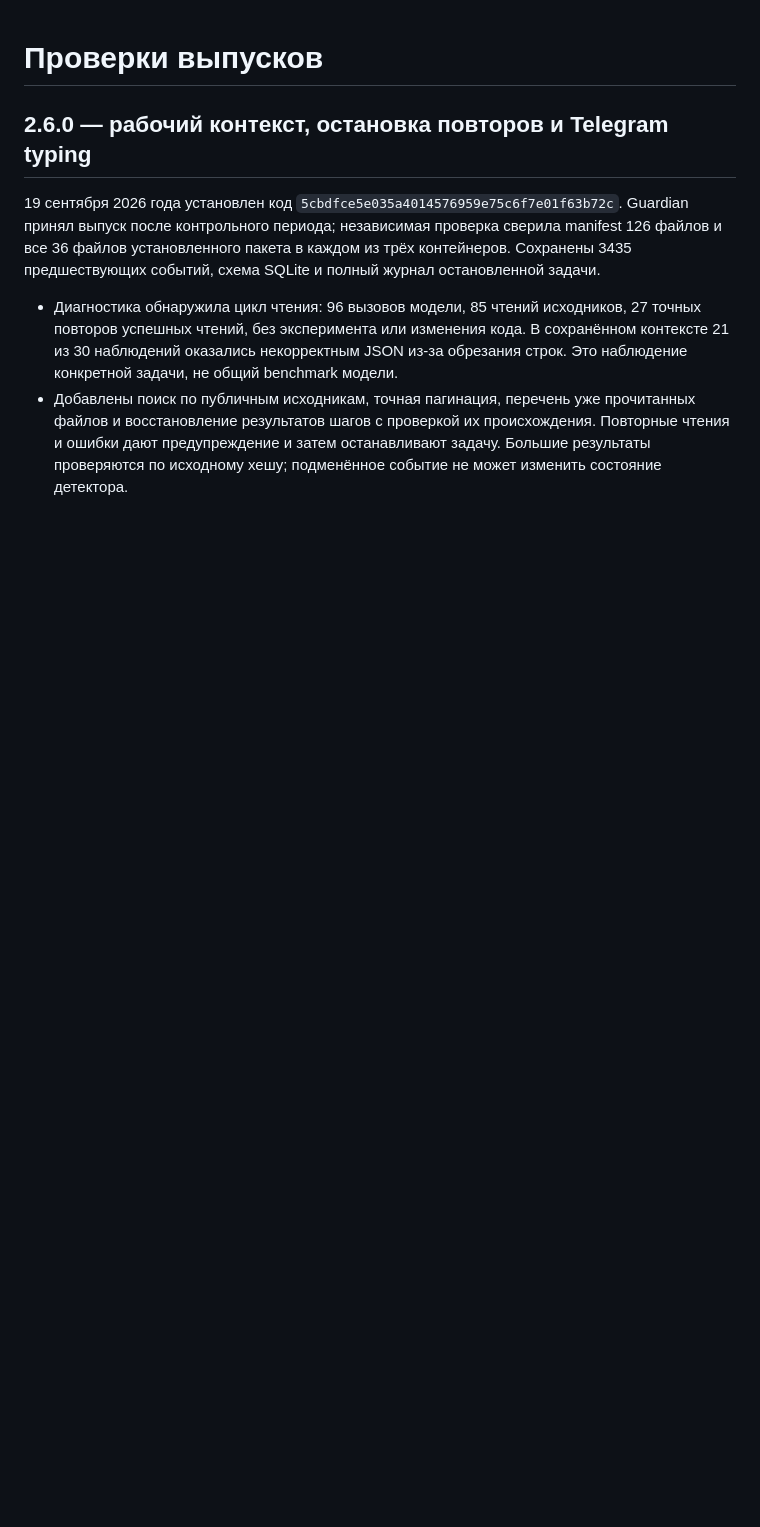
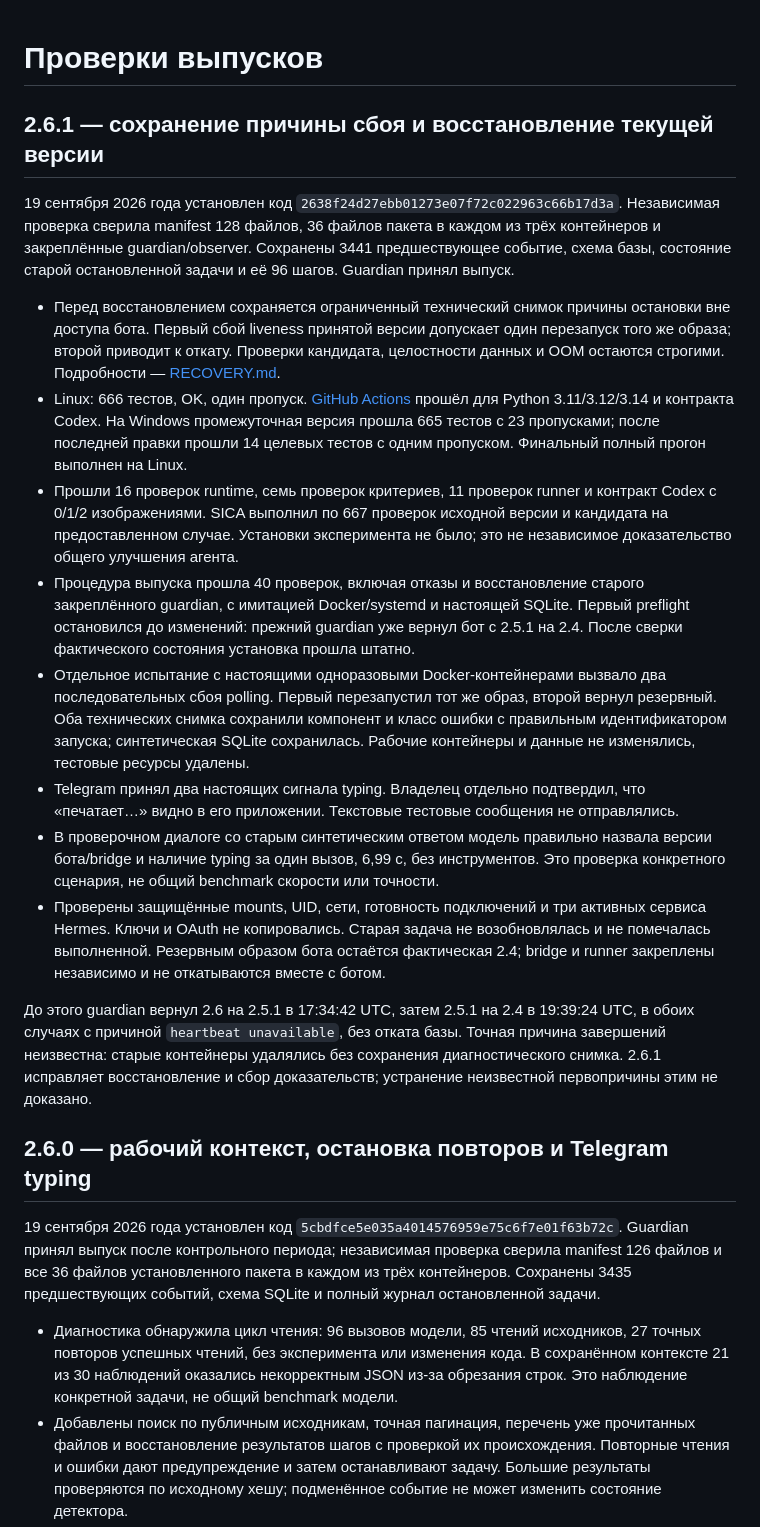
Before and after one commit to Sergeyskeef/marka-ai, a Markdown page: docs/VALIDATION.md, the part around the change. Drawn GitHub-style; blank space fills up the shorter version.

Commit message:
docs: record 2.6.1 recovery drills and deployment evidence

```diff
--- a/docs/VALIDATION.md
+++ b/docs/VALIDATION.md
@@ -1,4 +1,49 @@
 # Проверки выпусков
+
+## 2.6.1 — сохранение причины сбоя и восстановление текущей версии
+
+19 сентября 2026 года установлен код
+`2638f24d27ebb01273e07f72c022963c66b17d3a`. Независимая проверка сверила manifest
+128 файлов, 36 файлов пакета в каждом из трёх контейнеров и закреплённые
+guardian/observer. Сохранены 3441 предшествующее событие, схема базы, состояние
+старой остановленной задачи и её 96 шагов. Guardian принял выпуск.
+
+- Перед восстановлением сохраняется ограниченный технический снимок причины
+  остановки вне доступа бота. Первый сбой liveness принятой версии допускает
+  один перезапуск того же образа; второй приводит к откату. Проверки кандидата,
+  целостности данных и OOM остаются строгими. Подробности — [RECOVERY.md](RECOVERY.md).
+- Linux: 666 тестов, OK, один пропуск. [GitHub Actions](https://github.com/Sergeyskeef/marka-ai/actions/runs/35466128928)
+  прошёл для Python 3.11/3.12/3.14 и контракта Codex. На Windows промежуточная
+  версия прошла 665 тестов с 23 пропусками; после последней правки прошли 14
+  целевых тестов с одним пропуском. Финальный полный прогон выполнен на Linux.
+- Прошли 16 проверок runtime, семь проверок критериев, 11 проверок runner и
+  контракт Codex с 0/1/2 изображениями. SICA выполнил по 667 проверок исходной
+  версии и кандидата на предоставленном случае. Установки эксперимента не было;
+  это не независимое доказательство общего улучшения агента.
+- Процедура выпуска прошла 40 проверок, включая отказы и восстановление старого
+  закреплённого guardian, с имитацией Docker/systemd и настоящей SQLite.
+  Первый preflight остановился до изменений: прежний guardian уже вернул бот
+  с 2.5.1 на 2.4. После сверки фактического состояния установка прошла штатно.
+- Отдельное испытание с настоящими одноразовыми Docker-контейнерами вызвало
+  два последовательных сбоя polling. Первый перезапустил тот же образ, второй
+  вернул резервный. Оба технических снимка сохранили компонент и класс ошибки
+  с правильным идентификатором запуска; синтетическая SQLite сохранилась.
+  Рабочие контейнеры и данные не изменялись, тестовые ресурсы удалены.
+- Telegram принял два настоящих сигнала typing. Владелец отдельно подтвердил,
+  что «печатает…» видно в его приложении. Текстовые тестовые сообщения не отправлялись.
+- В проверочном диалоге со старым синтетическим ответом модель правильно назвала
+  версии бота/bridge и наличие typing за один вызов, 6,99 с, без инструментов.
+  Это проверка конкретного сценария, не общий benchmark скорости или точности.
+- Проверены защищённые mounts, UID, сети, готовность подключений и три активных
+  сервиса Hermes. Ключи и OAuth не копировались. Старая задача не возобновлялась
+  и не помечалась выполненной. Резервным образом бота остаётся фактическая 2.4;
+  bridge и runner закреплены независимо и не откатываются вместе с ботом.
+
+До этого guardian вернул 2.6 на 2.5.1 в 17:34:42 UTC, затем 2.5.1 на 2.4 в
+19:39:24 UTC, в обоих случаях с причиной `heartbeat unavailable`, без отката
+базы. Точная причина завершений неизвестна: старые контейнеры удалялись без
+сохранения диагностического снимка. 2.6.1 исправляет восстановление и сбор
+доказательств; устранение неизвестной первопричины этим не доказано.
 
 ## 2.6.0 — рабочий контекст, остановка повторов и Telegram typing
 
```
Also changed, not shown: docs/RECOVERY.md (+3 -0 lines).
